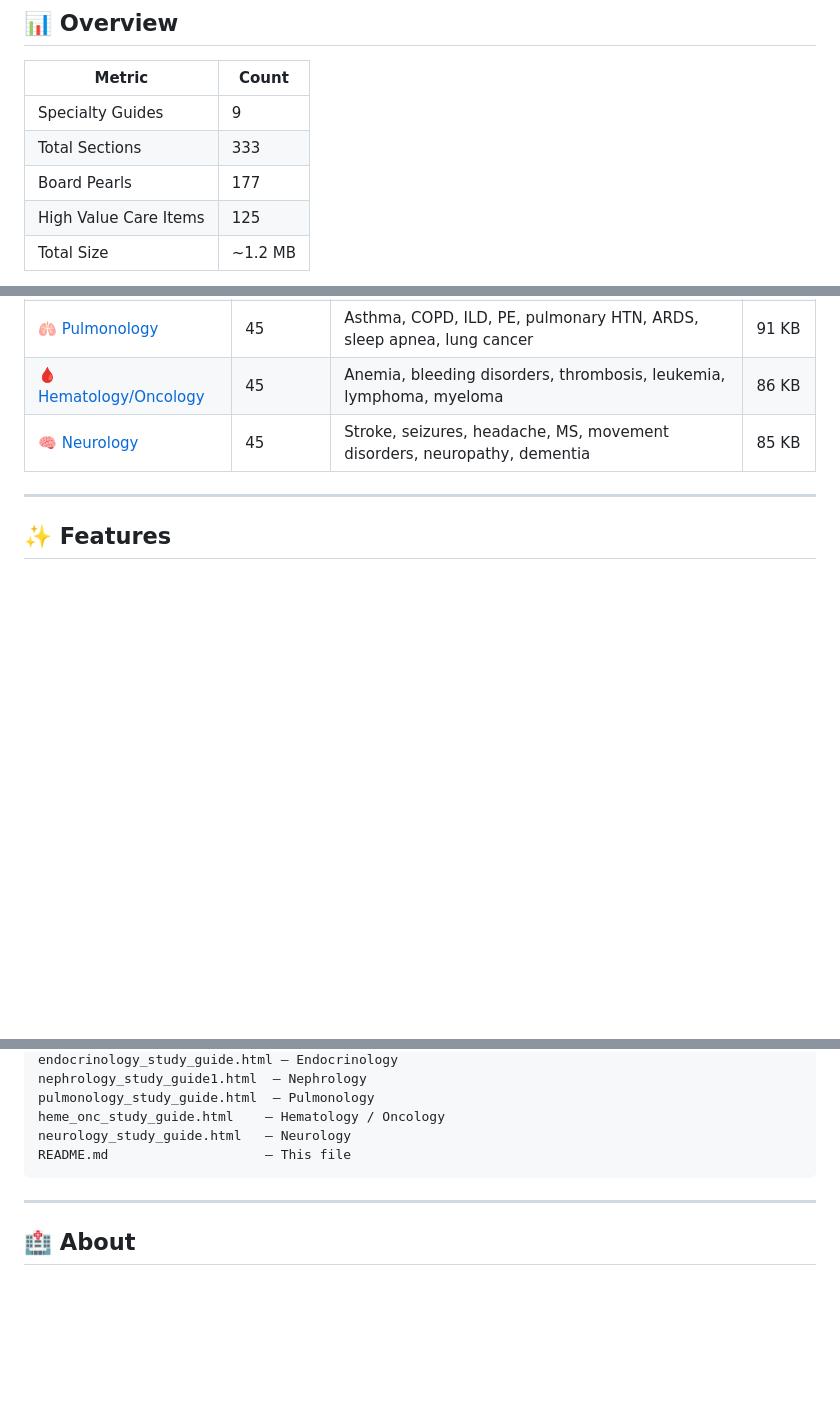
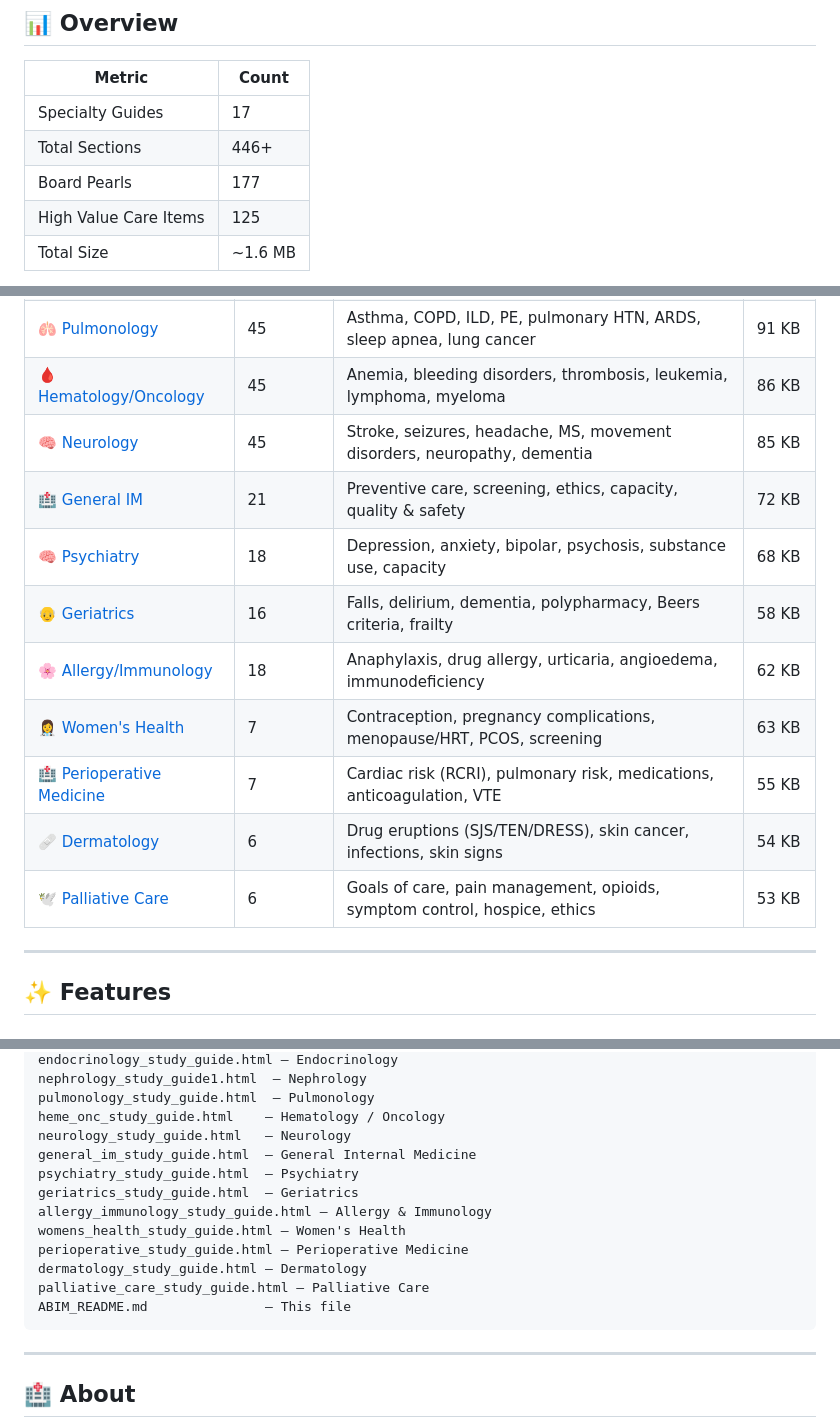
Before and after one commit to comstocd/ABIM-study-guide, a Markdown page: README.md, 3 parts joined by grey strips. GitHub-like rendering; blank space fills up the shorter version.

````diff
--- a/README.md
+++ b/README.md
@@ -10,9 +10,9 @@ A collection of high-yield, evidence-based study guides optimized for ABIM board
 
 | Metric | Count |
 |--------|-------|
-| Specialty Guides | 9 |
-| Total Sections | 333 |
+| Specialty Guides | 17 |
+| Total Sections | 446+ |
 | Board Pearls | 177 |
 | High Value Care Items | 125 |
-| Total Size | ~1.2 MB |
+| Total Size | ~1.6 MB |
 
@@ -42,6 +42,14 @@ A collection of high-yield, evidence-based study guides optimized for ABIM board
 | [🫁 Pulmonology](pulmonology_study_guide.html) | 45 | Asthma, COPD, ILD, PE, pulmonary HTN, ARDS, sleep apnea, lung cancer | 91 KB |
 | [🩸 Hematology/Oncology](heme_onc_study_guide.html) | 45 | Anemia, bleeding disorders, thrombosis, leukemia, lymphoma, myeloma | 86 KB |
 | [🧠 Neurology](neurology_study_guide.html) | 45 | Stroke, seizures, headache, MS, movement disorders, neuropathy, dementia | 85 KB |
+| [🏥 General IM](general_im_study_guide.html) | 21 | Preventive care, screening, ethics, capacity, quality & safety | 72 KB |
+| [🧠 Psychiatry](psychiatry_study_guide.html) | 18 | Depression, anxiety, bipolar, psychosis, substance use, capacity | 68 KB |
+| [👴 Geriatrics](geriatrics_study_guide.html) | 16 | Falls, delirium, dementia, polypharmacy, Beers criteria, frailty | 58 KB |
+| [🌸 Allergy/Immunology](allergy_immunology_study_guide.html) | 18 | Anaphylaxis, drug allergy, urticaria, angioedema, immunodeficiency | 62 KB |
+| [👩‍⚕️ Women's Health](womens_health_study_guide.html) | 7 | Contraception, pregnancy complications, menopause/HRT, PCOS, screening | 63 KB |
+| [🏥 Perioperative Medicine](perioperative_study_guide.html) | 7 | Cardiac risk (RCRI), pulmonary risk, medications, anticoagulation, VTE | 55 KB |
+| [🩹 Dermatology](dermatology_study_guide.html) | 6 | Drug eruptions (SJS/TEN/DRESS), skin cancer, infections, skin signs | 54 KB |
+| [🕊️ Palliative Care](palliative_care_study_guide.html) | 6 | Goals of care, pain management, opioids, symptom control, hospice, ethics | 53 KB |
 
 ---
 
@@ -240,7 +248,15 @@ nephrology_study_guide1.html  — Nephrology
 pulmonology_study_guide.html  — Pulmonology
 heme_onc_study_guide.html    — Hematology / Oncology
 neurology_study_guide.html   — Neurology
-README.md                    — This file
+general_im_study_guide.html  — General Internal Medicine
+psychiatry_study_guide.html  — Psychiatry
+geriatrics_study_guide.html  — Geriatrics
+allergy_immunology_study_guide.html — Allergy & Immunology
+womens_health_study_guide.html — Women's Health
+perioperative_study_guide.html — Perioperative Medicine
+dermatology_study_guide.html — Dermatology
+palliative_care_study_guide.html — Palliative Care
+ABIM_README.md               — This file
 ```
 
 ---
````
Also changed, not shown: other parts of README.md (+1 -1 lines).
